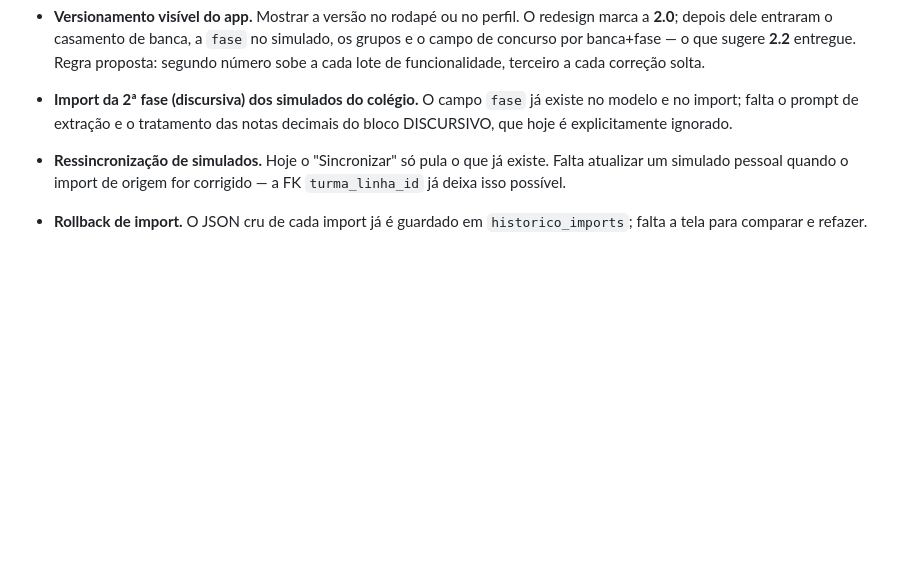
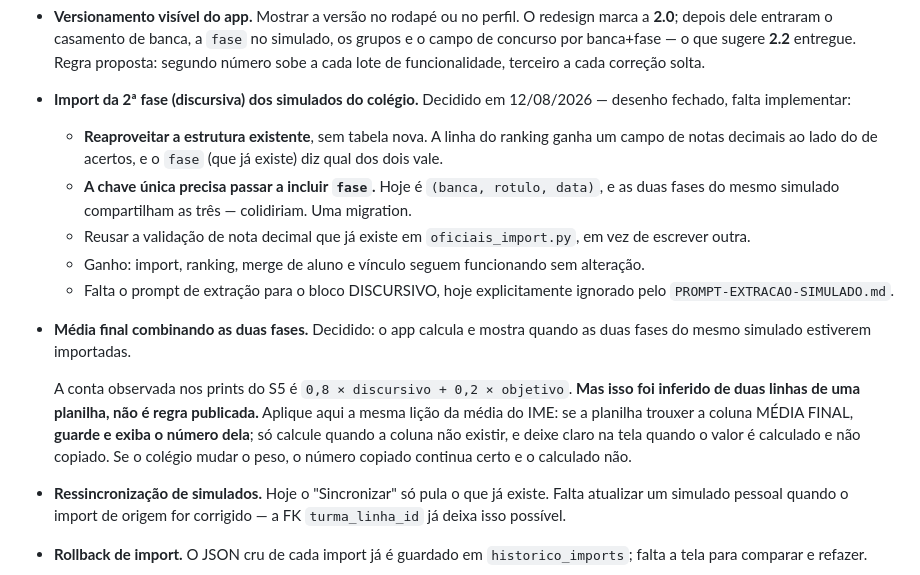
Before and after one commit to TuxGames/ita-ime-analytics, a Markdown page: docs/BACKLOG.md, the part around the change. Rendered like a GitHub page; blank space fills up the shorter version.

Commit message:
docs: fecha o desenho do import da 2a fase no backlog

```diff
--- a/docs/BACKLOG.md
+++ b/docs/BACKLOG.md
@@ -100,9 +100,32 @@ compromisso. Atualizado em 10/08/2026.
   **2.2** entregue. Regra proposta: segundo número sobe a cada lote de
   funcionalidade, terceiro a cada correção solta.
 
-- **Import da 2ª fase (discursiva) dos simulados do colégio.** O campo `fase` já
-  existe no modelo e no import; falta o prompt de extração e o tratamento das
-  notas decimais do bloco DISCURSIVO, que hoje é explicitamente ignorado.
+- **Import da 2ª fase (discursiva) dos simulados do colégio.** Decidido em
+  12/08/2026 — desenho fechado, falta implementar:
+
+  - **Reaproveitar a estrutura existente**, sem tabela nova. A linha do ranking
+    ganha um campo de notas decimais ao lado do de acertos, e o `fase` (que já
+    existe) diz qual dos dois vale.
+  - **A chave única precisa passar a incluir `fase`.** Hoje é
+    `(banca, rotulo, data)`, e as duas fases do mesmo simulado compartilham as
+    três — colidiriam. Uma migration.
+  - Reusar a validação de nota decimal que já existe em `oficiais_import.py`,
+    em vez de escrever outra.
+  - Ganho: import, ranking, merge de aluno e vínculo seguem funcionando sem
+    alteração.
+  - Falta o prompt de extração para o bloco DISCURSIVO, hoje explicitamente
+    ignorado pelo `PROMPT-EXTRACAO-SIMULADO.md`.
+
+- **Média final combinando as duas fases.** Decidido: o app calcula e mostra
+  quando as duas fases do mesmo simulado estiverem importadas.
+
+  A conta observada nos prints do S5 é `0,8 × discursivo + 0,2 × objetivo`.
+  **Mas isso foi inferido de duas linhas de uma planilha, não é regra
+  publicada.** Aplique aqui a mesma lição da média do IME: se a planilha trouxer
+  a coluna MÉDIA FINAL, **guarde e exiba o número dela**; só calcule quando a
+  coluna não existir, e deixe claro na tela quando o valor é calculado e não
+  copiado. Se o colégio mudar o peso, o número copiado continua certo e o
+  calculado não.
 
 - **Ressincronização de simulados.** Hoje o "Sincronizar" só pula o que já
   existe. Falta atualizar um simulado pessoal quando o import de origem for
```
